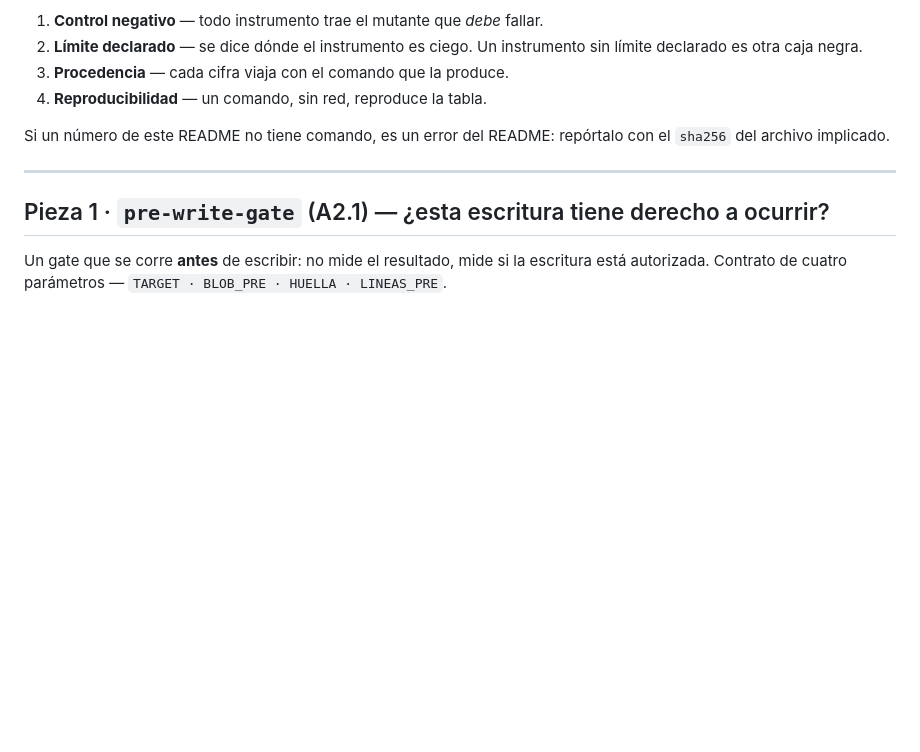
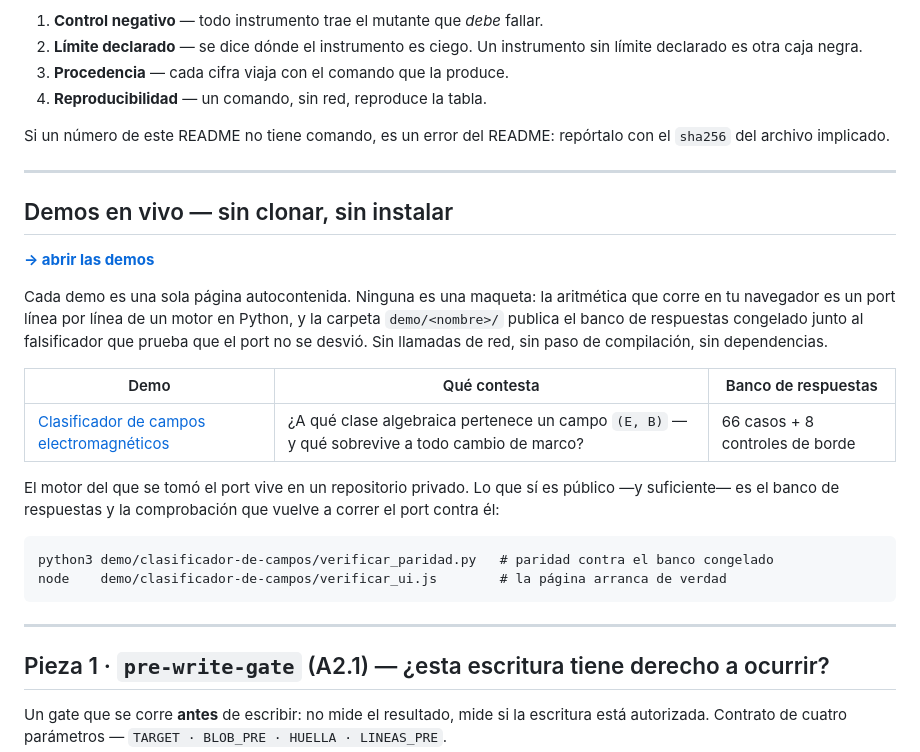
Before and after one commit to alexisromtz-lab/auditor-toolkit, a Markdown page: README.es.md, the part around the change. GitHub-like rendering; blank space fills up the shorter version.

````diff
--- a/README.es.md
+++ b/README.es.md
@@ -14,6 +14,31 @@ Cada pieza cumple cuatro reglas, y el README las muestra en vez de jurarlas:
 4. **Reproducibilidad** — un comando, sin red, reproduce la tabla.
 
 Si un número de este README no tiene comando, es un error del README: repórtalo con el `sha256` del archivo implicado.
+
+---
+
+## Demos en vivo — sin clonar, sin instalar
+
+**[→ abrir las demos](https://alexisromtz-lab.github.io/auditor-toolkit/)**
+
+Cada demo es una sola página autocontenida. Ninguna es una maqueta: la aritmética
+que corre en tu navegador es un port línea por línea de un motor en Python, y la
+carpeta `demo/<nombre>/` publica el banco de respuestas congelado junto al
+falsificador que prueba que el port no se desvió. Sin llamadas de red, sin paso
+de compilación, sin dependencias.
+
+| Demo | Qué contesta | Banco de respuestas |
+|---|---|---|
+| [Clasificador de campos electromagnéticos](https://alexisromtz-lab.github.io/auditor-toolkit/demo/clasificador-de-campos/) | ¿A qué clase algebraica pertenece un campo `(E, B)` — y qué sobrevive a todo cambio de marco? | 66 casos + 8 controles de borde |
+
+El motor del que se tomó el port vive en un repositorio privado. Lo que sí es
+público —y suficiente— es el banco de respuestas y la comprobación que vuelve a
+correr el port contra él:
+
+```
+python3 demo/clasificador-de-campos/verificar_paridad.py   # paridad contra el banco congelado
+node    demo/clasificador-de-campos/verificar_ui.js        # la página arranca de verdad
+```
 
 ---
 
````
Also changed, not shown: README.md (+23 -0 lines).
